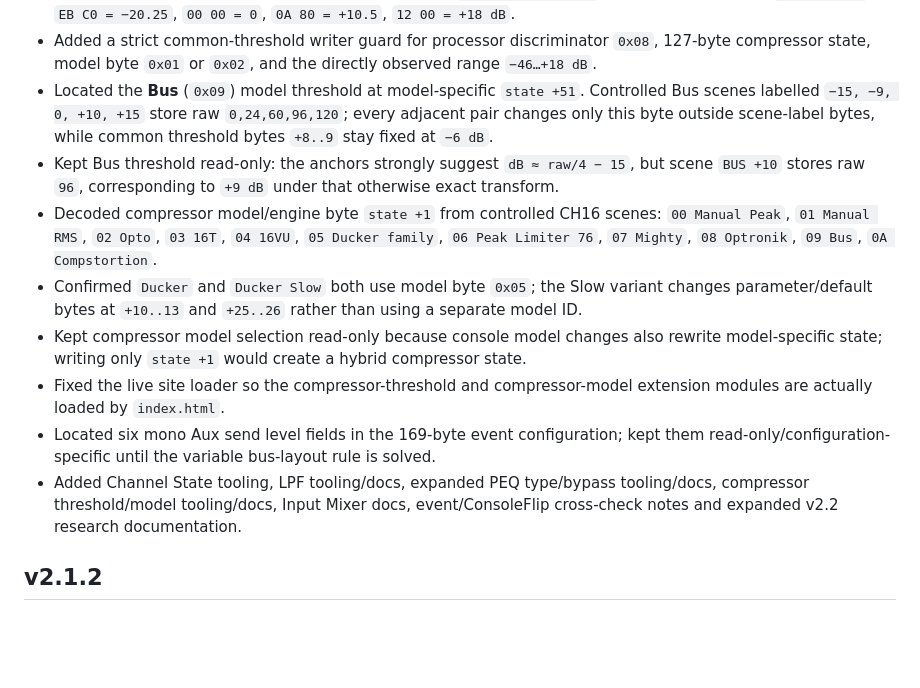
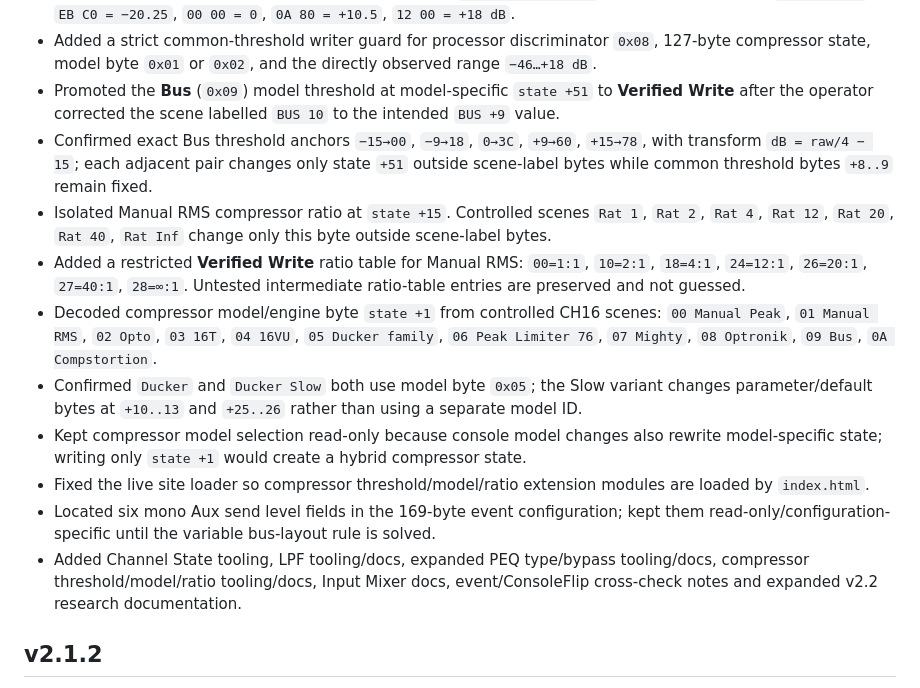
Before and after one commit to jaylenjinx/dlive-show-editor, a Markdown page: CHANGELOG.md, the part around the change. GitHub-like rendering; blank space fills up the shorter version.

Commit message:
Promote Bus threshold and Manual RMS ratio

```diff
--- a/CHANGELOG.md
+++ b/CHANGELOG.md
@@ -27,14 +27,16 @@
 - Promoted common compressor threshold at `state +8..+9` to **Verified Write for Manual RMS (`0x01`) and Opto (`0x02`)**. Manual RMS scenes at `−46, −30, −20, −10, 0, +10, +18 dB` and independent Opto scenes at `−46, −20.3, 0, +10.5, +18 dB` each change only these two bytes outside scene-label bytes.
 - Confirmed the common threshold encoding is signed `int16_be / 256 dB`; Opto anchors include `D2 00 = −46`, `EB C0 = −20.25`, `00 00 = 0`, `0A 80 = +10.5`, `12 00 = +18 dB`.
 - Added a strict common-threshold writer guard for processor discriminator `0x08`, 127-byte compressor state, model byte `0x01` or `0x02`, and the directly observed range `−46…+18 dB`.
-- Located the **Bus** (`0x09`) model threshold at model-specific `state +51`. Controlled Bus scenes labelled `−15, −9, 0, +10, +15` store raw `0,24,60,96,120`; every adjacent pair changes only this byte outside scene-label bytes, while common threshold bytes `+8..9` stay fixed at `−6 dB`.
-- Kept Bus threshold read-only: the anchors strongly suggest `dB ≈ raw/4 − 15`, but scene `BUS +10` stores raw `96`, corresponding to `+9 dB` under that otherwise exact transform.
+- Promoted the **Bus** (`0x09`) model threshold at model-specific `state +51` to **Verified Write** after the operator corrected the scene labelled `BUS 10` to the intended `BUS +9` value.
+- Confirmed exact Bus threshold anchors `−15→00`, `−9→18`, `0→3C`, `+9→60`, `+15→78`, with transform `dB = raw/4 − 15`; each adjacent pair changes only state `+51` outside scene-label bytes while common threshold bytes `+8..9` remain fixed.
+- Isolated Manual RMS compressor ratio at `state +15`. Controlled scenes `Rat 1`, `Rat 2`, `Rat 4`, `Rat 12`, `Rat 20`, `Rat 40`, `Rat Inf` change only this byte outside scene-label bytes.
+- Added a restricted **Verified Write** ratio table for Manual RMS: `00=1:1`, `10=2:1`, `18=4:1`, `24=12:1`, `26=20:1`, `27=40:1`, `28=∞:1`. Untested intermediate ratio-table entries are preserved and not guessed.
 - Decoded compressor model/engine byte `state +1` from controlled CH16 scenes: `00 Manual Peak`, `01 Manual RMS`, `02 Opto`, `03 16T`, `04 16VU`, `05 Ducker family`, `06 Peak Limiter 76`, `07 Mighty`, `08 Optronik`, `09 Bus`, `0A Compstortion`.
 - Confirmed `Ducker` and `Ducker Slow` both use model byte `0x05`; the Slow variant changes parameter/default bytes at `+10..13` and `+25..26` rather than using a separate model ID.
 - Kept compressor model selection read-only because console model changes also rewrite model-specific state; writing only `state +1` would create a hybrid compressor state.
-- Fixed the live site loader so the compressor-threshold and compressor-model extension modules are actually loaded by `index.html`.
+- Fixed the live site loader so compressor threshold/model/ratio extension modules are loaded by `index.html`.
 - Located six mono Aux send level fields in the 169-byte event configuration; kept them read-only/configuration-specific until the variable bus-layout rule is solved.
-- Added Channel State tooling, LPF tooling/docs, expanded PEQ type/bypass tooling/docs, compressor threshold/model tooling/docs, Input Mixer docs, event/ConsoleFlip cross-check notes and expanded v2.2 research documentation.
+- Added Channel State tooling, LPF tooling/docs, expanded PEQ type/bypass tooling/docs, compressor threshold/model/ratio tooling/docs, Input Mixer docs, event/ConsoleFlip cross-check notes and expanded v2.2 research documentation.
 
 ## v2.1.2
 
```
